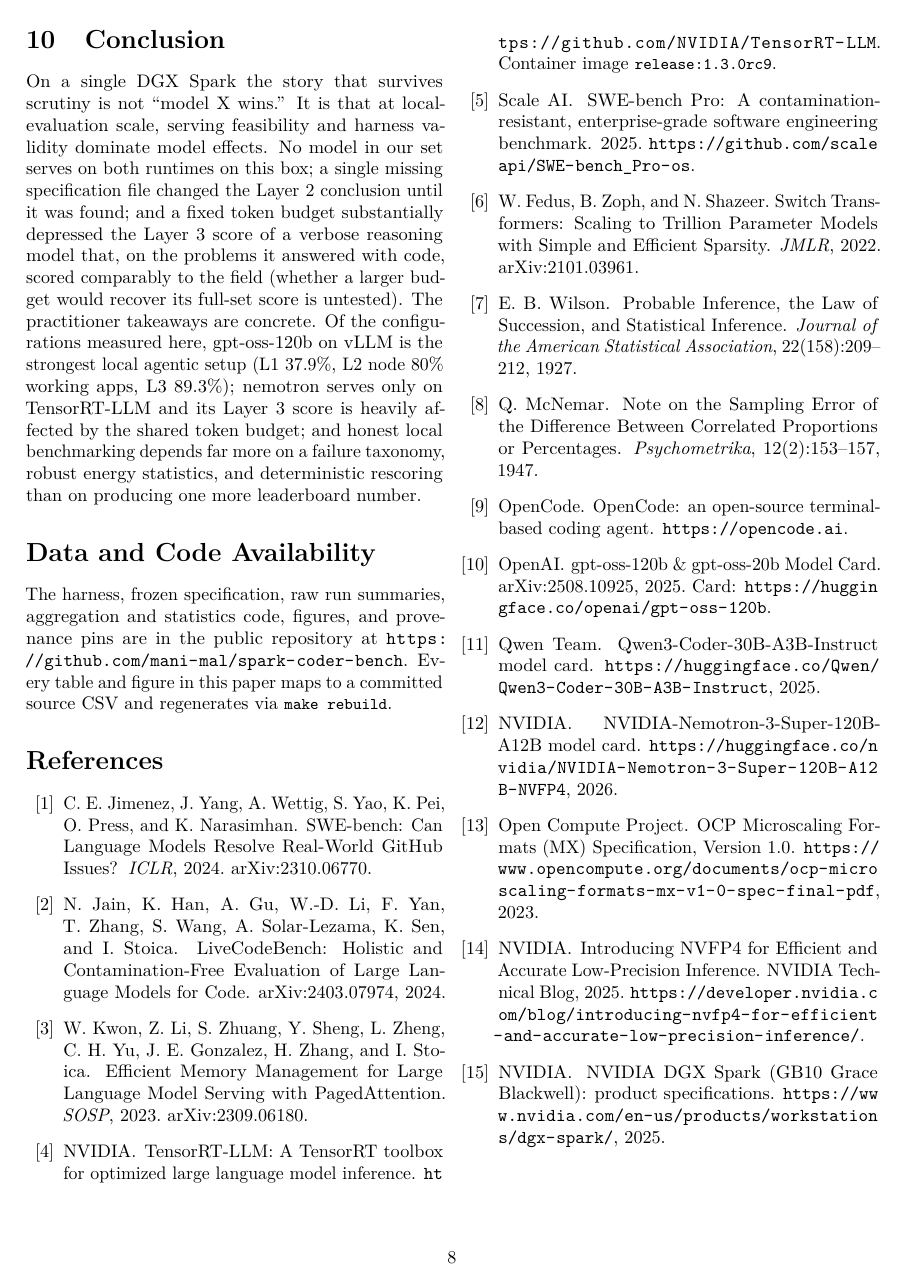
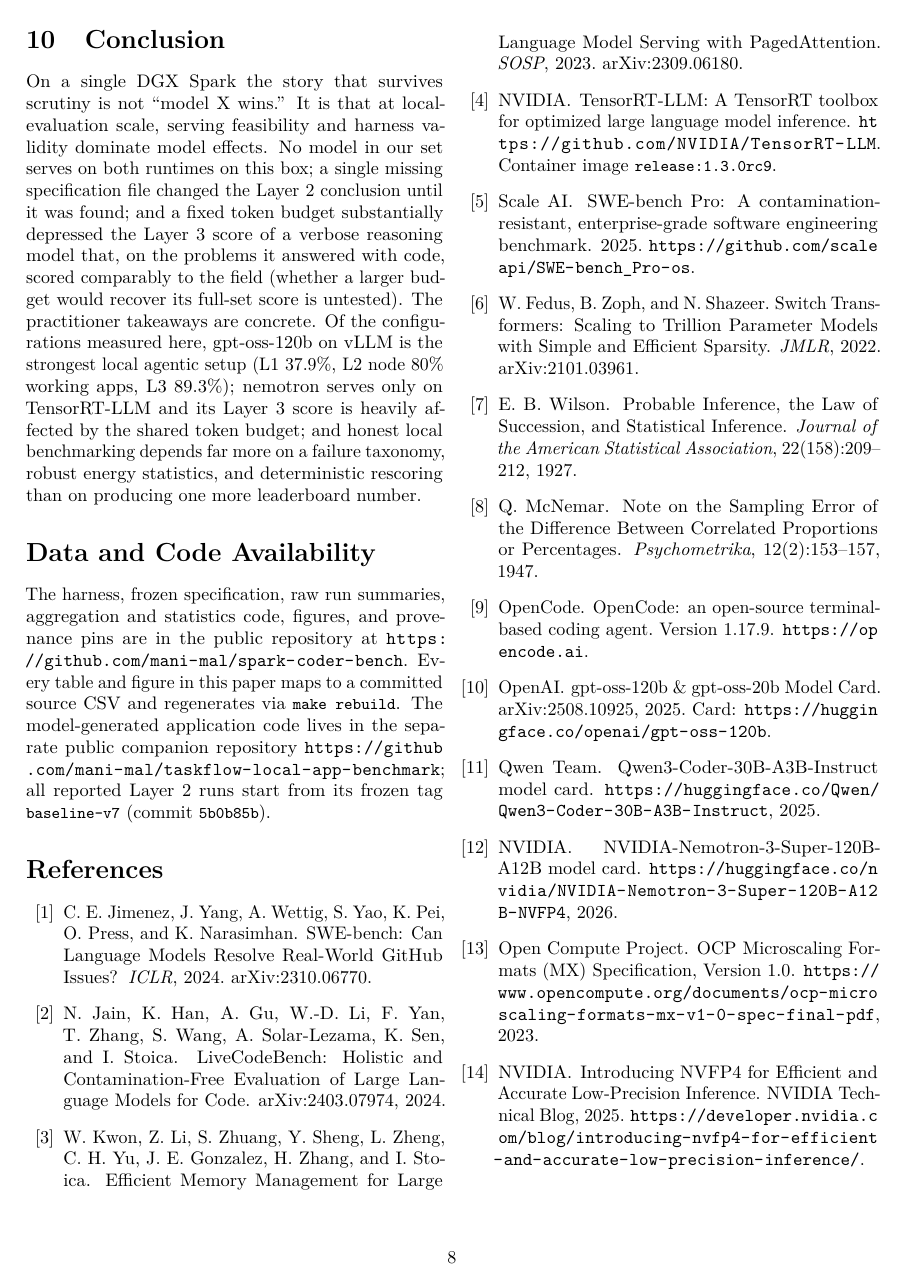
Before and after one commit to mani-mal/spark-coder-bench, a LaTeX paper (paper/main.tex): page 8 of 14 before the commit and page 8 of 15 after it. Compiled offline with pdfLaTeX.

Commit message:
paper: pin OpenCode 1.17.9 and add public TaskFlow companion repo
- Pin OpenCode version 1.17.9 in the serving/agent text and the bibitem.
- Add the companion app repo URL (github.com/mani-mal/taskflow-local-app-benchmark)
  and its immutable Layer-2 tag baseline-v7 (commit 5b0b85b) to Data and Code
  Availability.
- Record both in provenance.json (new "agent" and "app_repo" blocks), closing the
  gaps on OpenCode version and companion-repo pinning.

```diff
--- a/paper/main.tex
+++ b/paper/main.tex
@@ -671,7 +672,10 @@ energy statistics, and deterministic rescoring than on producing one more leader
 The harness, frozen specification, raw run summaries, aggregation and statistics code, figures,
 and provenance pins are in the public repository at
 \url{https://github.com/mani-mal/spark-coder-bench}. Every table and figure in
-this paper maps to a committed source CSV and regenerates via \code{make rebuild}.
+this paper maps to a committed source CSV and regenerates via \code{make rebuild}. The
+model-generated application code lives in the separate public companion repository
+\url{https://github.com/mani-mal/taskflow-local-app-benchmark}; all reported Layer~2 runs start
+from its frozen tag \code{baseline-v7} (commit \code{5b0b85b}).
 
 \begin{thebibliography}{99}
 
@@ -718,7 +722,7 @@ Q. McNemar.
 
 \bibitem{opencode}
 OpenCode.
-\newblock OpenCode: an open-source terminal-based coding agent.
+\newblock OpenCode: an open-source terminal-based coding agent. Version 1.17.9.
 \newblock \url{https://opencode.ai}.
 
 \bibitem{gptoss}
```
Also changed, not shown: paper/main.pdf, paper/main.tex (3 more changed lines), 1 other file.
